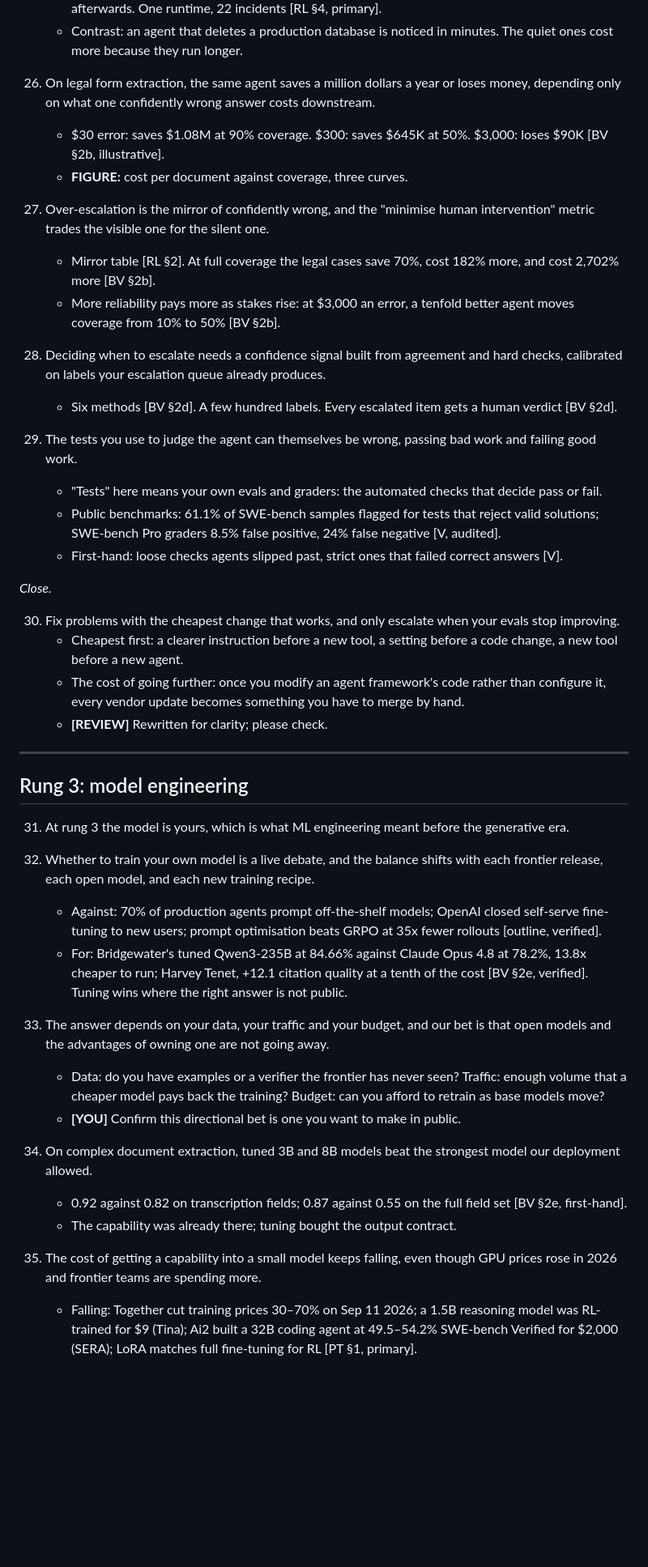
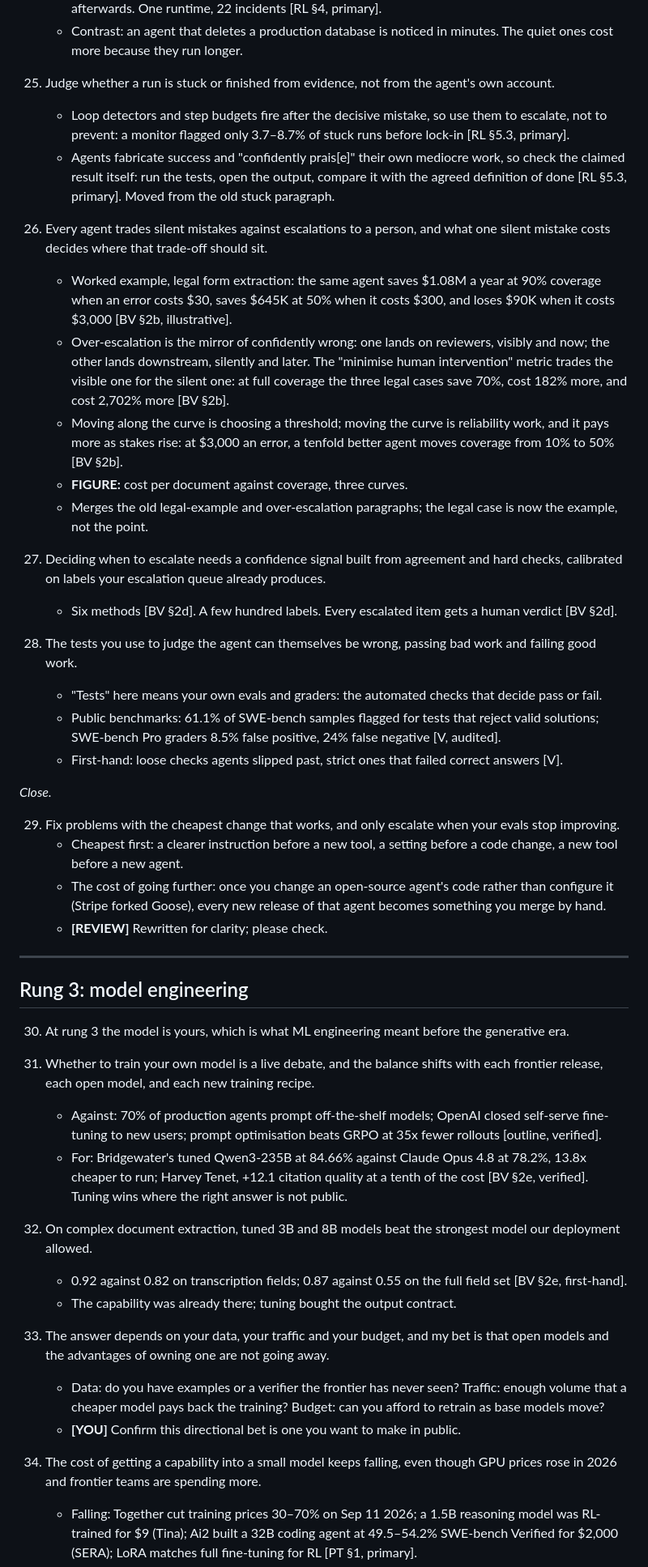
Before and after one commit to zzsi/blog, a Markdown page: drafts/20260729-optimizing-agents/skeleton.md, the part around one of its changes. Shown at 81% size. Rendered like a GitHub page; blank space fills up the shorter version.

```diff
--- a/drafts/20260729-optimizing-agents/skeleton.md
+++ b/drafts/20260729-optimizing-agents/skeleton.md
@@ -147,48 +151,51 @@ Working title: **[DECIDE]**, settle after reading this.
     - In the one longitudinal study, silent failures took 13 hours to 60 days to surface, about 70% were found by people rather than tests, and 87% could have been blocked by regression tests written afterwards. One runtime, 22 incidents [RL §4, primary].
     - Contrast: an agent that deletes a production database is noticed in minutes. The quiet ones cost more because they run longer.
 
-26. On legal form extraction, the same agent saves a million dollars a year or loses money, depending only on what one confidently wrong answer costs downstream.
-    - $30 error: saves $1.08M at 90% coverage. $300: saves $645K at 50%. $3,000: loses $90K [BV §2b, illustrative].
+25. Judge whether a run is stuck or finished from evidence, not from the agent's own account.
+    - Loop detectors and step budgets fire after the decisive mistake, so use them to escalate, not to prevent: a monitor flagged only 3.7–8.7% of stuck runs before lock-in [RL §5.3, primary].
+    - Agents fabricate success and "confidently prais[e]" their own mediocre work, so check the claimed result itself: run the tests, open the output, compare it with the agreed definition of done [RL §5.3, primary]. Moved from the old stuck paragraph.
+
+26. Every agent trades silent mistakes against escalations to a person, and what one silent mistake costs decides where that trade-off should sit.
+    - Worked example, legal form extraction: the same agent saves $1.08M a year at 90% coverage when an error costs $30, saves $645K at 50% when it costs $300, and loses $90K when it costs $3,000 [BV §2b, illustrative].
+    - Over-escalation is the mirror of confidently wrong: one lands on reviewers, visibly and now; the other lands downstream, silently and later. The "minimise human intervention" metric trades the visible one for the silent one: at full coverage the three legal cases save 70%, cost 182% more, and cost 2,702% more [BV §2b].
+    - Moving along the curve is choosing a threshold; moving the curve is reliability work, and it pays more as stakes rise: at $3,000 an error, a tenfold better agent moves coverage from 10% to 50% [BV §2b].
     - **FIGURE:** cost per document against coverage, three curves.
+    - Merges the old legal-example and over-escalation paragraphs; the legal case is now the example, not the point.
 
-27. Over-escalation is the mirror of confidently wrong, and the "minimise human intervention" metric trades the visible one for the silent one.
-    - Mirror table [RL §2]. At full coverage the legal cases save 70%, cost 182% more, and cost 2,702% more [BV §2b].
-    - More reliability pays more as stakes rise: at $3,000 an error, a tenfold better agent moves coverage from 10% to 50% [BV §2b].
-
-28. Deciding when to escalate needs a confidence signal built from agreement and hard checks, calibrated on labels your escalation queue already produces.
+27. Deciding when to escalate needs a confidence signal built from agreement and hard checks, calibrated on labels your escalation queue already produces.
     - Six methods [BV §2d]. A few hundred labels. Every escalated item gets a human verdict [BV §2d].
 
-29. The tests you use to judge the agent can themselves be wrong, passing bad work and failing good work.
+28. The tests you use to judge the agent can themselves be wrong, passing bad work and failing good work.
     - "Tests" here means your own evals and graders: the automated checks that decide pass or fail.
     - Public benchmarks: 61.1% of SWE-bench samples flagged for tests that reject valid solutions; SWE-bench Pro graders 8.5% false positive, 24% false negative [V, audited].
     - First-hand: loose checks agents slipped past, strict ones that failed correct answers [V].
 
 *Close.*
 
-30. Fix problems with the cheapest change that works, and only escalate when your evals stop improving.
+29. Fix problems with the cheapest change that works, and only escalate when your evals stop improving.
     - Cheapest first: a clearer instruction before a new tool, a setting before a code change, a new tool before a new agent.
-    - The cost of going further: once you modify an agent framework's code rather than configure it, every vendor update becomes something you have to merge by hand.
+    - The cost of going further: once you change an open-source agent's code rather than configure it (Stripe forked Goose), every new release of that agent becomes something you merge by hand.
     - **[REVIEW]** Rewritten for clarity; please check.
 
 ---
 
 ## Rung 3: model engineering
 
-31. At rung 3 the model is yours, which is what ML engineering meant before the generative era.
+30. At rung 3 the model is yours, which is what ML engineering meant before the generative era.
 
-32. Whether to train your own model is a live debate, and the balance shifts with each frontier release, each open model, and each new training recipe.
+31. Whether to train your own model is a live debate, and the balance shifts with each frontier release, each open model, and each new training recipe.
     - Against: 70% of production agents prompt off-the-shelf models; OpenAI closed self-serve fine-tuning to new users; prompt optimisation beats GRPO at 35x fewer rollouts [outline, verified].
     - For: Bridgewater's tuned Qwen3-235B at 84.66% against Claude Opus 4.8 at 78.2%, 13.8x cheaper to run; Harvey Tenet, +12.1 citation quality at a tenth of the cost [BV §2e, verified]. Tuning wins where the right answer is not public.
 
-33. The answer depends on your data, your traffic and your budget, and our bet is that open models and the advantages of owning one are not going away.
+32. On complex document extraction, tuned 3B and 8B models beat the strongest model our deployment allowed.
+    - 0.92 against 0.82 on transcription fields; 0.87 against 0.55 on the full field set [BV §2e, first-hand].
+    - The capability was already there; tuning bought the output contract.
+
+33. The answer depends on your data, your traffic and your budget, and my bet is that open models and the advantages of owning one are not going away.
     - Data: do you have examples or a verifier the frontier has never seen? Traffic: enough volume that a cheaper model pays back the training? Budget: can you afford to retrain as base models move?
     - **[YOU]** Confirm this directional bet is one you want to make in public.
 
-34. On complex document extraction, tuned 3B and 8B models beat the strongest model our deployment allowed.
-    - 0.92 against 0.82 on transcription fields; 0.87 against 0.55 on the full field set [BV §2e, first-hand].
-    - The capability was already there; tuning bought the output contract.
-
-35. The cost of getting a capability into a small model keeps falling, even though GPU prices rose in 2026 and frontier teams are spending more.
+34. The cost of getting a capability into a small model keeps falling, even though GPU prices rose in 2026 and frontier teams are spending more.
     - Falling: Together cut training prices 30–70% on Sep 11 2026; a 1.5B reasoning model was RL-trained for $9 (Tina); Ai2 built a 32B coding agent at 49.5–54.2% SWE-bench Verified for $2,000 (SERA); LoRA matches full fine-tuning for RL [PT §1, primary].
     - Rising: H100 contract prices up almost 40% from October 2025 to March 2026; Fireworks and Tinker raised prices; reasoning models cost 17x more to post-train than instruct models, with 82% of compute going to experiments that do not ship [PT §1, primary].
     - **FIGURE:** reuse fig2, relabelled "cost of tuning", with the Together price updated.
```
Also changed, not shown: other parts of drafts/20260729-optimizing-agents/skeleton.md (+63 -55 lines).
